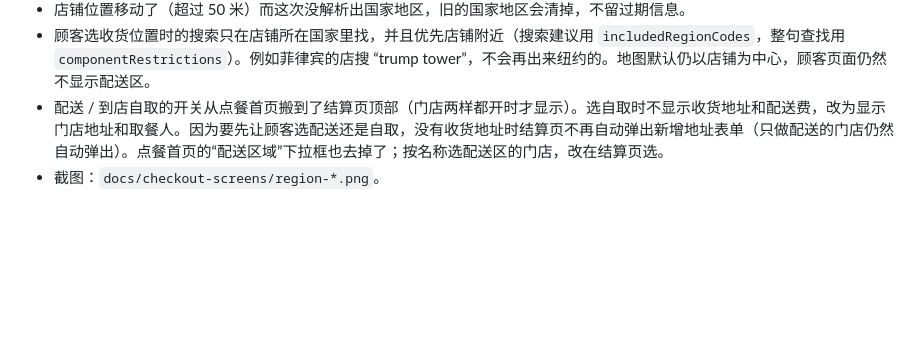
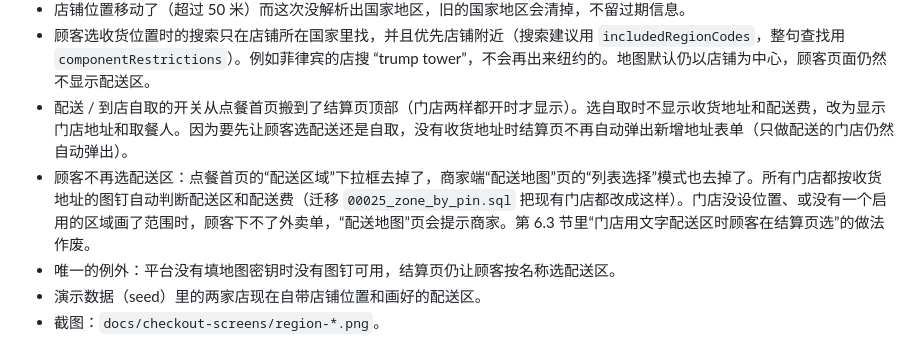
Before and after one commit to brianabc121/waimai, a Markdown page: docs/CUSTOMER_LOGIN_ADDRESS_DESIGN.md, the part around the change. GitHub-like rendering; blank space fills up the shorter version.

```diff
--- a/docs/CUSTOMER_LOGIN_ADDRESS_DESIGN.md
+++ b/docs/CUSTOMER_LOGIN_ADDRESS_DESIGN.md
@@ -266,5 +266,8 @@ v0.2 改动：按 brian 的要求，顾客看到的地图上不画配送区的
 - 以前已经设过位置的门店：商家下次打开“配送地图”页时自动补上；没补上之前，顾客端选位置时会临时查一次店铺所在国家，所以不用等商家操作。地图解析不出来时，面板里会提示并可以重试。
 - 店铺位置移动了（超过 50 米）而这次没解析出国家地区，旧的国家地区会清掉，不留过期信息。
 - 顾客选收货位置时的搜索只在店铺所在国家里找，并且优先店铺附近（搜索建议用 `includedRegionCodes`，整句查找用 `componentRestrictions`）。例如菲律宾的店搜 “trump tower”，不会再出来纽约的。地图默认仍以店铺为中心，顾客页面仍然不显示配送区。
-- 配送 / 到店自取的开关从点餐首页搬到了结算页顶部（门店两样都开时才显示）。选自取时不显示收货地址和配送费，改为显示门店地址和取餐人。因为要先让顾客选配送还是自取，没有收货地址时结算页不再自动弹出新增地址表单（只做配送的门店仍然自动弹出）。点餐首页的“配送区域”下拉框也去掉了；按名称选配送区的门店，改在结算页选。
+- 配送 / 到店自取的开关从点餐首页搬到了结算页顶部（门店两样都开时才显示）。选自取时不显示收货地址和配送费，改为显示门店地址和取餐人。因为要先让顾客选配送还是自取，没有收货地址时结算页不再自动弹出新增地址表单（只做配送的门店仍然自动弹出）。
+- 顾客不再选配送区：点餐首页的“配送区域”下拉框去掉了，商家端“配送地图”页的“列表选择”模式也去掉了。所有门店都按收货地址的图钉自动判断配送区和配送费（迁移 `00025_zone_by_pin.sql` 把现有门店都改成这样）。门店没设位置、或没有一个启用的区域画了范围时，顾客下不了外卖单，“配送地图”页会提示商家。第 6.3 节里“门店用文字配送区时顾客在结算页选”的做法作废。
+- 唯一的例外：平台没有填地图密钥时没有图钉可用，结算页仍让顾客按名称选配送区。
+- 演示数据（seed）里的两家店现在自带店铺位置和画好的配送区。
 - 截图：`docs/checkout-screens/region-*.png`。
```
Also changed, not shown: docs/checkout-screens/region-01-store-region.png, docs/checkout-screens/region-02-checkout-delivery.png, docs/checkout-screens/region-03-checkout-pickup.png, docs/checkout-screens/region-05-search-in-country.png, 11 other files.
